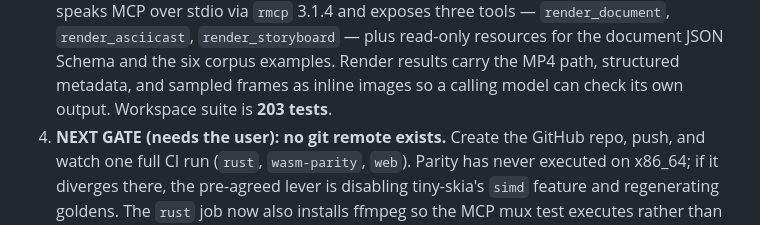
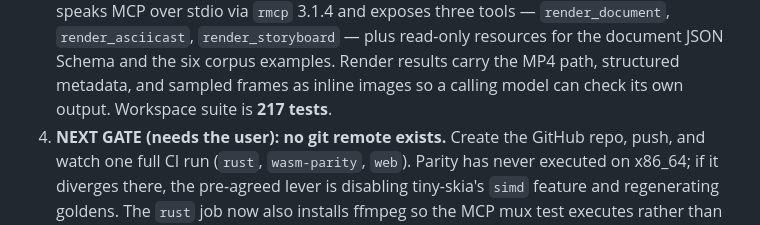
Before and after one commit to DanielFidalgo/kineto, a Markdown page: CLAUDE.md, the part around the change. GitHub-like rendering.

```diff
--- a/CLAUDE.md
+++ b/CLAUDE.md
@@ -41,7 +41,7 @@ build depends on the directory name.
    read-only resources for the document JSON Schema and the six corpus
    examples. Render results carry the MP4 path, structured metadata, and
    sampled frames as inline images so a calling model can check its own
-   output. Workspace suite is **203 tests**.
+   output. Workspace suite is **217 tests**.
 4. **NEXT GATE (needs the user): no git remote exists.** Create the GitHub
    repo, push, and watch one full CI run (`rust`, `wasm-parity`, `web`).
    Parity has never executed on x86_64; if it diverges there, the
```
Also changed, not shown: crates/mcp/README.md (+39 -4 lines).
